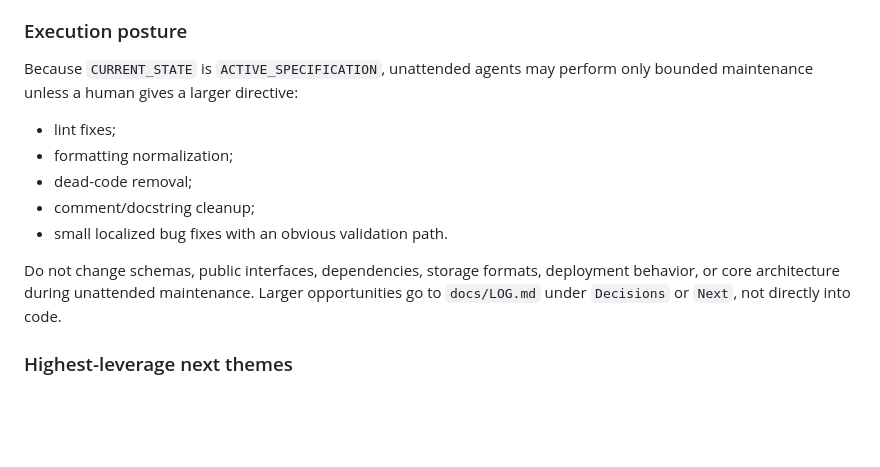
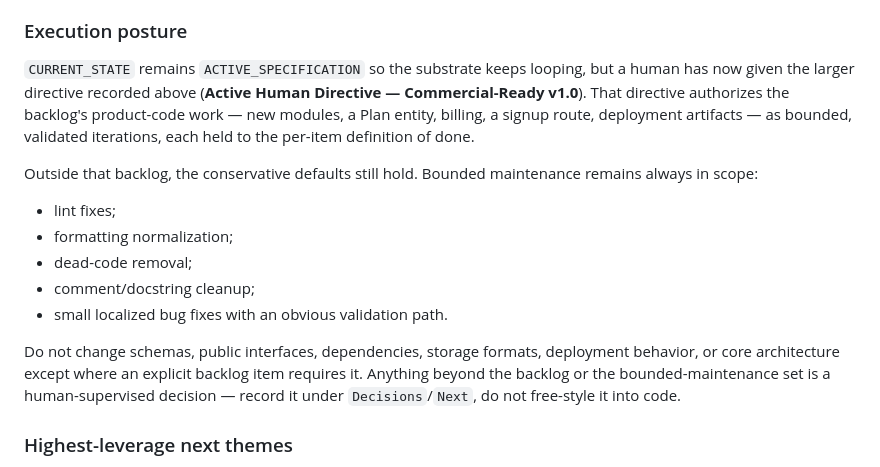
Before and after one commit to michaelcrosato/claude-sandbox-test1, a Markdown page: docs/GOAL.md, the part around one of its changes. Drawn GitHub-style; blank space fills up the shorter version.

```diff
--- a/docs/GOAL.md
+++ b/docs/GOAL.md
@@ -97,8 +154,14 @@ webhooks without introducing Redis, a broker, or a separate operations surface.
 
 ### Execution posture
 
-Because `CURRENT_STATE` is `ACTIVE_SPECIFICATION`, unattended agents may perform only
-bounded maintenance unless a human gives a larger directive:
+`CURRENT_STATE` remains `ACTIVE_SPECIFICATION` so the substrate keeps looping, but a human
+has now given the larger directive recorded above (**Active Human Directive — Commercial-Ready
+v1.0**). That directive authorizes the backlog's product-code work — new modules, a Plan
+entity, billing, a signup route, deployment artifacts — as bounded, validated iterations, each
+held to the per-item definition of done.
+
+Outside that backlog, the conservative defaults still hold. Bounded maintenance remains always
+in scope:
 
 - lint fixes;
 - formatting normalization;
@@ -106,9 +169,10 @@ bounded maintenance unless a human gives a larger directive:
 - comment/docstring cleanup;
 - small localized bug fixes with an obvious validation path.
 
-Do not change schemas, public interfaces, dependencies, storage formats, deployment
-behavior, or core architecture during unattended maintenance. Larger opportunities go
-to `docs/LOG.md` under `Decisions` or `Next`, not directly into code.
+Do not change schemas, public interfaces, dependencies, storage formats, deployment behavior,
+or core architecture except where an explicit backlog item requires it. Anything beyond the
+backlog or the bounded-maintenance set is a human-supervised decision — record it under
+`Decisions`/`Next`, do not free-style it into code.
 
 ### Highest-leverage next themes
 
```
Also changed, not shown: other parts of docs/GOAL.md (+57 -0 lines).
